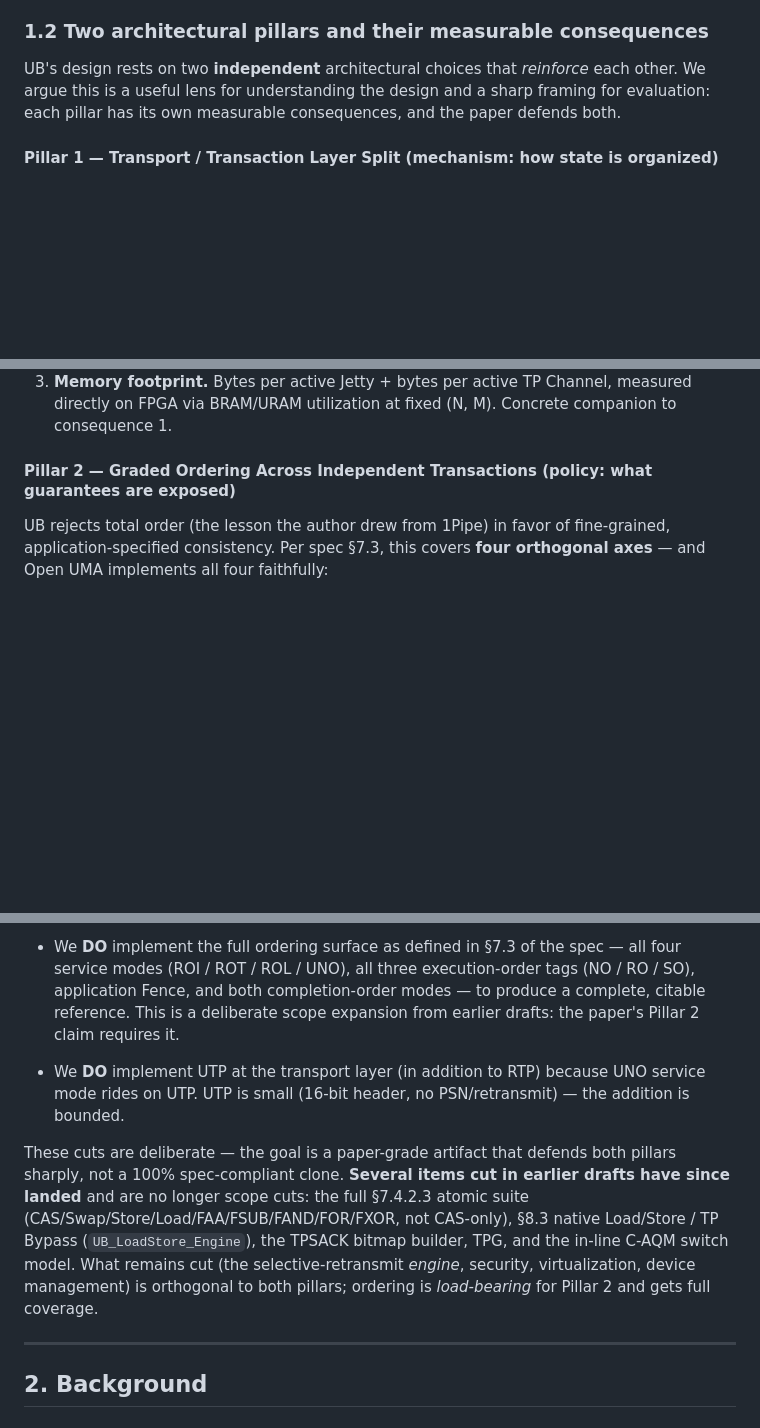
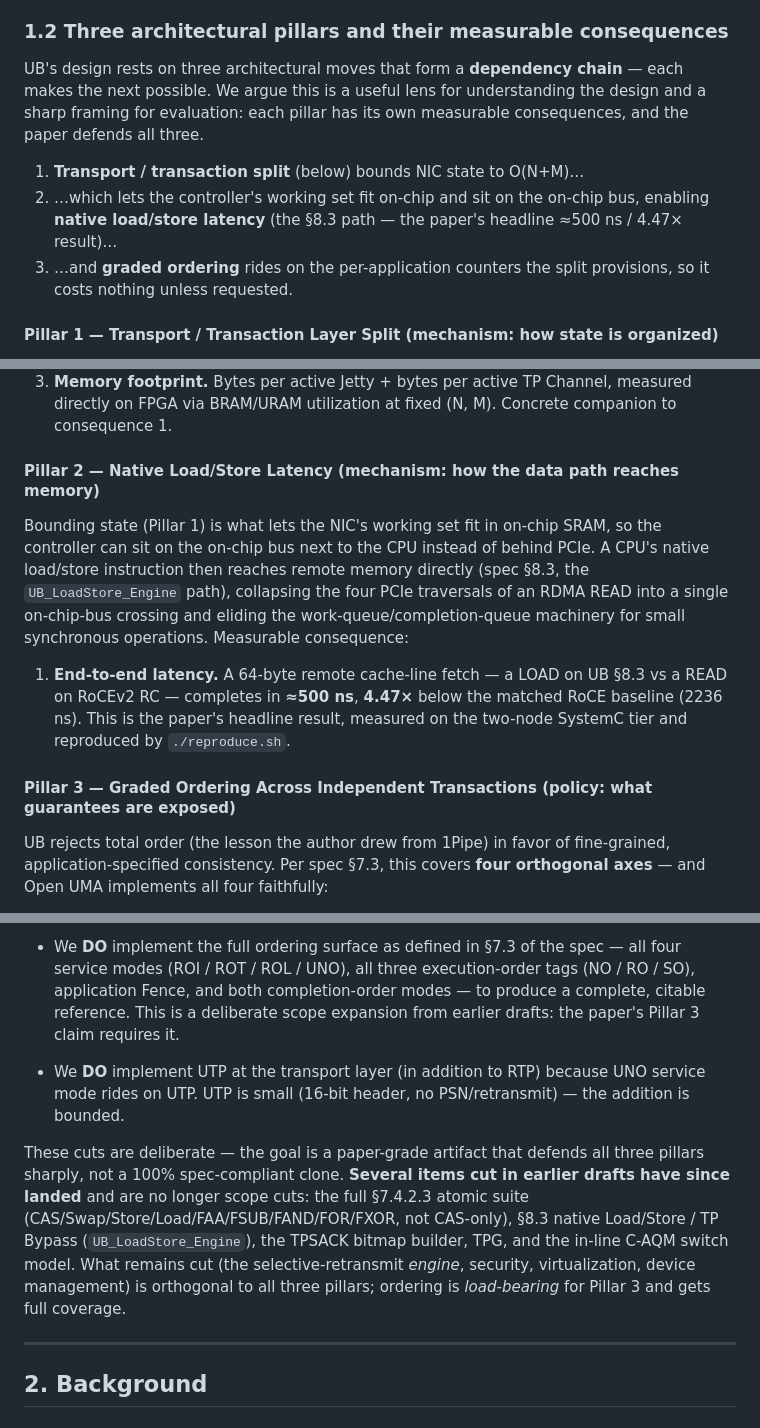
Before and after one commit to bojieli/OpenURMA, a Markdown page: RESEARCH_PLAN.md, 3 parts joined by grey strips. GitHub-like rendering; blank space fills up the shorter version.

```diff
--- a/RESEARCH_PLAN.md
+++ b/RESEARCH_PLAN.md
@@ -23,12 +23,19 @@ result, a researcher who wants to *study* whether the connectionless
 TP-Channel + per-application-Jetty design actually solves RDMA's connection
 scaling problem has nothing to point at.
 
-### 1.2 Two architectural pillars and their measurable consequences
+### 1.2 Three architectural pillars and their measurable consequences
 
-UB's design rests on two **independent** architectural choices that
-*reinforce* each other. We argue this is a useful lens for understanding
-the design and a sharp framing for evaluation: each pillar has its own
-measurable consequences, and the paper defends both.
+UB's design rests on three architectural moves that form a **dependency
+chain** — each makes the next possible. We argue this is a useful lens for
+understanding the design and a sharp framing for evaluation: each pillar has
+its own measurable consequences, and the paper defends all three.
+
+1. **Transport / transaction split** (below) bounds NIC state to O(N+M)…
+2. …which lets the controller's working set fit on-chip and sit on the
+   on-chip bus, enabling **native load/store latency** (the §8.3 path — the
+   paper's headline ≈500 ns / 4.47× result)…
+3. …and **graded ordering** rides on the per-application counters the split
+   provisions, so it costs nothing unless requested.
 
 #### Pillar 1 — Transport / Transaction Layer Split (mechanism: how state is organized)
 
@@ -48,7 +55,22 @@ no per-application state. Three measurable consequences:
    Channel, measured directly on FPGA via BRAM/URAM utilization at
    fixed (N, M). Concrete companion to consequence 1.
 
-#### Pillar 2 — Graded Ordering Across Independent Transactions (policy: what guarantees are exposed)
+#### Pillar 2 — Native Load/Store Latency (mechanism: how the data path reaches memory)
+
+Bounding state (Pillar 1) is what lets the NIC's working set fit in on-chip
+SRAM, so the controller can sit on the on-chip bus next to the CPU instead of
+behind PCIe. A CPU's native load/store instruction then reaches remote memory
+directly (spec §8.3, the `UB_LoadStore_Engine` path), collapsing the four PCIe
+traversals of an RDMA READ into a single on-chip-bus crossing and eliding the
+work-queue/completion-queue machinery for small synchronous operations.
+Measurable consequence:
+
+1. **End-to-end latency.** A 64-byte remote cache-line fetch — a LOAD on UB
+   §8.3 vs a READ on RoCEv2 RC — completes in **≈500 ns**, **4.47×** below
+   the matched RoCE baseline (2236 ns). This is the paper's headline result,
+   measured on the two-node SystemC tier and reproduced by `./reproduce.sh`.
+
+#### Pillar 3 — Graded Ordering Across Independent Transactions (policy: what guarantees are exposed)
 
 UB rejects total order (the lesson the author drew from 1Pipe) in favor
 of fine-grained, application-specified consistency. Per spec §7.3, this
@@ -138,20 +160,20 @@ pillar) will see the structural difference clearly.
   execution-order tags (NO / RO / SO), application Fence, and both
   completion-order modes — to produce a complete, citable reference.
   This is a deliberate scope expansion from earlier drafts: the paper's
-  Pillar 2 claim requires it.
+  Pillar 3 claim requires it.
 - We **DO** implement UTP at the transport layer (in addition to RTP)
   because UNO service mode rides on UTP. UTP is small (16-bit header,
   no PSN/retransmit) — the addition is bounded.
 
 These cuts are deliberate — the goal is a paper-grade artifact that defends
-both pillars sharply, not a 100% spec-compliant clone. **Several items cut in
+all three pillars sharply, not a 100% spec-compliant clone. **Several items cut in
 earlier drafts have since landed** and are no longer scope cuts: the full
 §7.4.2.3 atomic suite (CAS/Swap/Store/Load/FAA/FSUB/FAND/FOR/FXOR, not
 CAS-only), §8.3 native Load/Store / TP Bypass (`UB_LoadStore_Engine`), the
 TPSACK bitmap builder, TPG, and the in-line C-AQM switch model. What remains
 cut (the selective-retransmit *engine*, security, virtualization, device
-management) is orthogonal to both pillars; ordering is *load-bearing* for
-Pillar 2 and gets full coverage.
+management) is orthogonal to all three pillars; ordering is *load-bearing* for
+Pillar 3 and gets full coverage.
 
 ---
 
```
Also changed, not shown: other parts of RESEARCH_PLAN.md (+9 -9 lines), README.md (+19 -9 lines), docs/architecture.md (+33 -14 lines).
